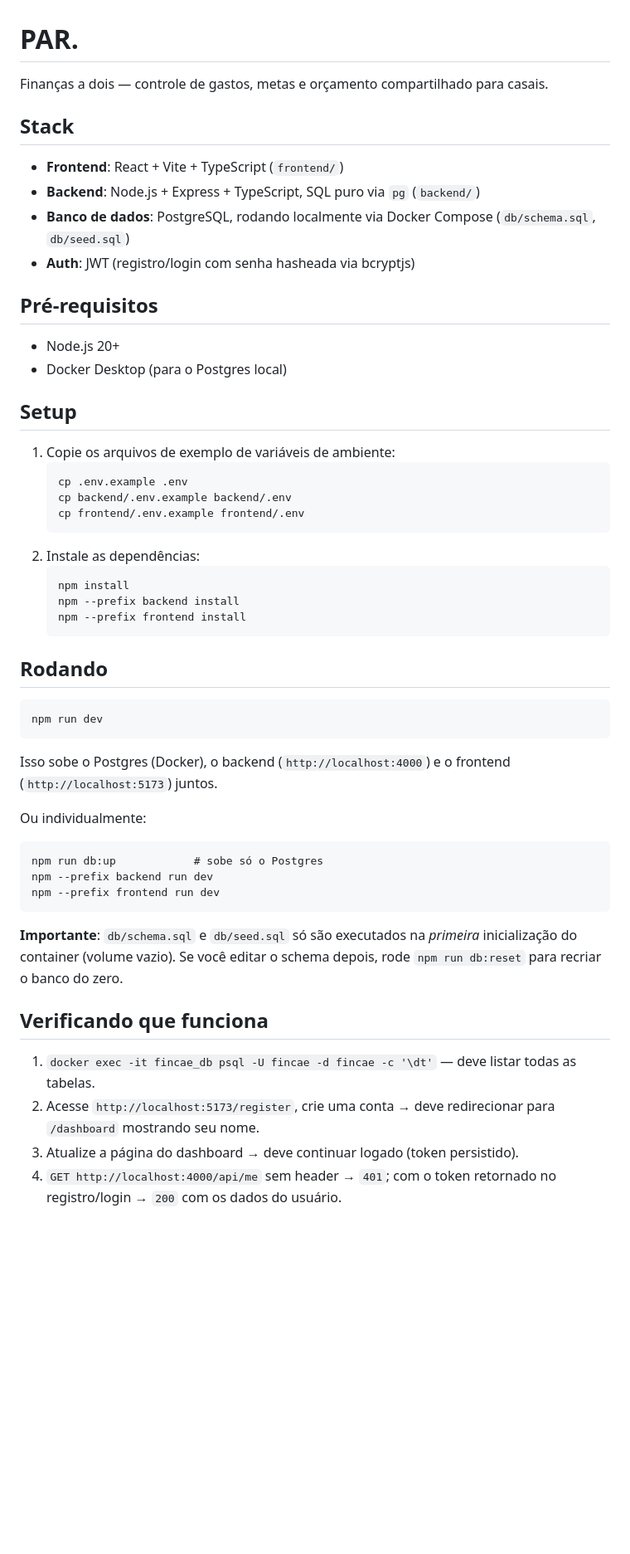
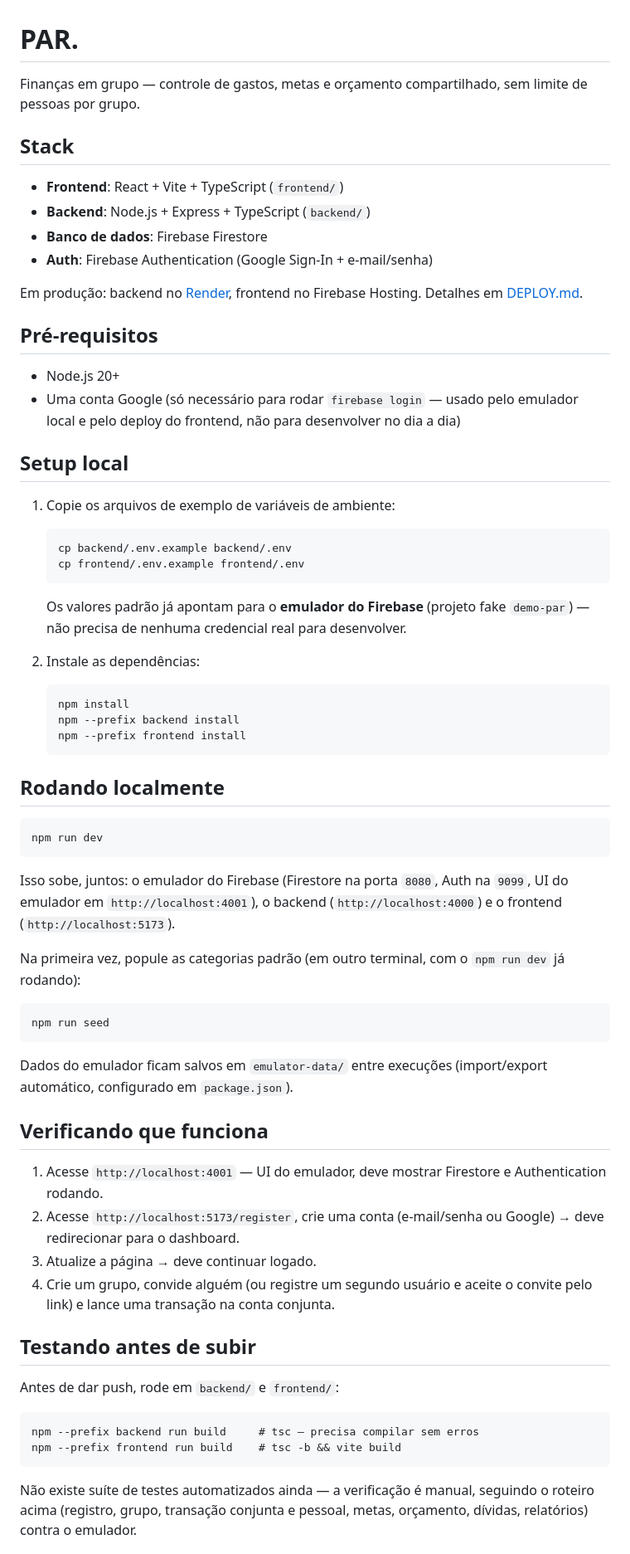
Before and after one commit to guilhermemorais23/financas-casal, a Markdown page: README.md, the part around one of its changes. Shown at 83% size. Rendered like a GitHub page; blank space fills up the shorter version.

````diff
--- a/README.md
+++ b/README.md
@@ -1,27 +1,30 @@
 # PAR.
 
-Finanças a dois — controle de gastos, metas e orçamento compartilhado para casais.
+Finanças em grupo — controle de gastos, metas e orçamento compartilhado, sem limite de pessoas por grupo.
 
 ## Stack
 
 - **Frontend**: React + Vite + TypeScript (`frontend/`)
-- **Backend**: Node.js + Express + TypeScript, SQL puro via `pg` (`backend/`)
-- **Banco de dados**: PostgreSQL, rodando localmente via Docker Compose (`db/schema.sql`, `db/seed.sql`)
-- **Auth**: JWT (registro/login com senha hasheada via bcryptjs)
+- **Backend**: Node.js + Express + TypeScript (`backend/`)
+- **Banco de dados**: Firebase Firestore
+- **Auth**: Firebase Authentication (Google Sign-In + e-mail/senha)
+
+Em produção: backend no [Render](https://render.com), frontend no Firebase Hosting. Detalhes em [DEPLOY.md](DEPLOY.md).
 
 ## Pré-requisitos
 
 - Node.js 20+
-- Docker Desktop (para o Postgres local)
+- Uma conta Google (só necessário para rodar `firebase login` — usado pelo emulador local e pelo deploy do frontend, não para desenvolver no dia a dia)
 
-## Setup
+## Setup local
 
 1. Copie os arquivos de exemplo de variáveis de ambiente:
    ```
-   cp .env.example .env
    cp backend/.env.example backend/.env
    cp frontend/.env.example frontend/.env
    ```
+   Os valores padrão já apontam para o **emulador do Firebase** (projeto fake `demo-par`) — não precisa de nenhuma credencial real para desenvolver.
+
 2. Instale as dependências:
    ```
    npm install
@@ -29,26 +32,35 @@ Finanças a dois — controle de gastos, metas e orçamento compartilhado para c
    npm --prefix frontend install
    ```
 
-## Rodando
+## Rodando localmente
 
 ```
 npm run dev
 ```
 
-Isso sobe o Postgres (Docker), o backend (`http://localhost:4000`) e o frontend (`http://localhost:5173`) juntos.
+Isso sobe, juntos: o emulador do Firebase (Firestore na porta `8080`, Auth na `9099`, UI do emulador em `http://localhost:4001`), o backend (`http://localhost:4000`) e o frontend (`http://localhost:5173`).
 
-Ou individualmente:
+Na primeira vez, popule as categorias padrão (em outro terminal, com o `npm run dev` já rodando):
 ```
-npm run db:up            # sobe só o Postgres
-npm --prefix backend run dev
-npm --prefix frontend run dev
+npm run seed
 ```
 
-**Importante**: `db/schema.sql` e `db/seed.sql` só são executados na *primeira* inicialização do container (volume vazio). Se você editar o schema depois, rode `npm run db:reset` para recriar o banco do zero.
+Dados do emulador ficam salvos em `emulator-data/` entre execuções (import/export automático, configurado em `package.json`).
 
 ## Verificando que funciona
 
-1. `docker exec -it fincae_db psql -U fincae -d fincae -c '\dt'` — deve listar todas as tabelas.
-2. Acesse `http://localhost:5173/register`, crie uma conta → deve redirecionar para `/dashboard` mostrando seu nome.
-3. Atualize a página do dashboard → deve continuar logado (token persistido).
-4. `GET http://localhost:4000/api/me` sem header → `401`; com o token retornado no registro/login → `200` com os dados do usuário.
+1. Acesse `http://localhost:4001` — UI do emulador, deve mostrar Firestore e Authentication rodando.
+2. Acesse `http://localhost:5173/register`, crie uma conta (e-mail/senha ou Google) → deve redirecionar para o dashboard.
+3. Atualize a página → deve continuar logado.
+4. Crie um grupo, convide alguém (ou registre um segundo usuário e aceite o convite pelo link) e lance uma transação na conta conjunta.
+
+## Testando antes de subir
+
+Antes de dar push, rode em `backend/` e `frontend/`:
+```
+npm --prefix backend run build     # tsc — precisa compilar sem erros
+npm --prefix frontend run build    # tsc -b && vite build
+```
+
+Não existe suíte de testes automatizados ainda — a verificação é manual, seguindo o roteiro acima (registro, grupo, transação conjunta e pessoal, metas, orçamento, dívidas, relatórios) contra o emulador.
+
````
Also changed, not shown: other parts of README.md (+22 -13 lines), CONTRIBUTING.md (added, +56 -0 lines), DEPLOY.md (added, +58 -0 lines).
